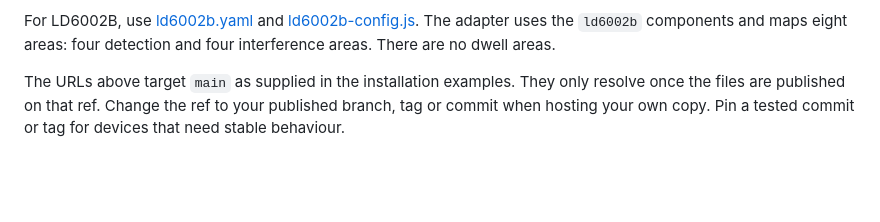
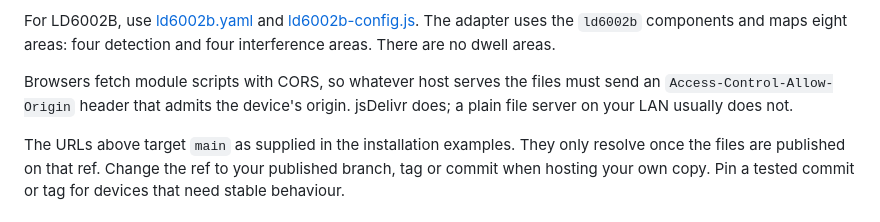
Before and after one commit to wolph/esphome-coordinate-editor, a Markdown page: README.md, the part around the change. GitHub-like rendering; blank space fills up the shorter version.

Commit message:
Document the CORS requirement for hosted modules

```diff
--- a/README.md
+++ b/README.md
@@ -73,6 +73,10 @@ Check your firmware's component availability before using the fragment.
 For LD6002B, use [ld6002b.yaml](examples/ld6002b.yaml) and
 [ld6002b-config.js](examples/ld6002b-config.js). The adapter uses the `ld6002b` components
 and maps eight areas: four detection and four interference areas. There are no dwell areas.
+
+Browsers fetch module scripts with CORS, so whatever host serves the files must send an
+`Access-Control-Allow-Origin` header that admits the device's origin. jsDelivr does; a plain
+file server on your LAN usually does not.
 
 The URLs above target `main` as supplied in the installation examples. They only resolve
 once the files are published on that ref. Change the ref to your published branch, tag or
```
